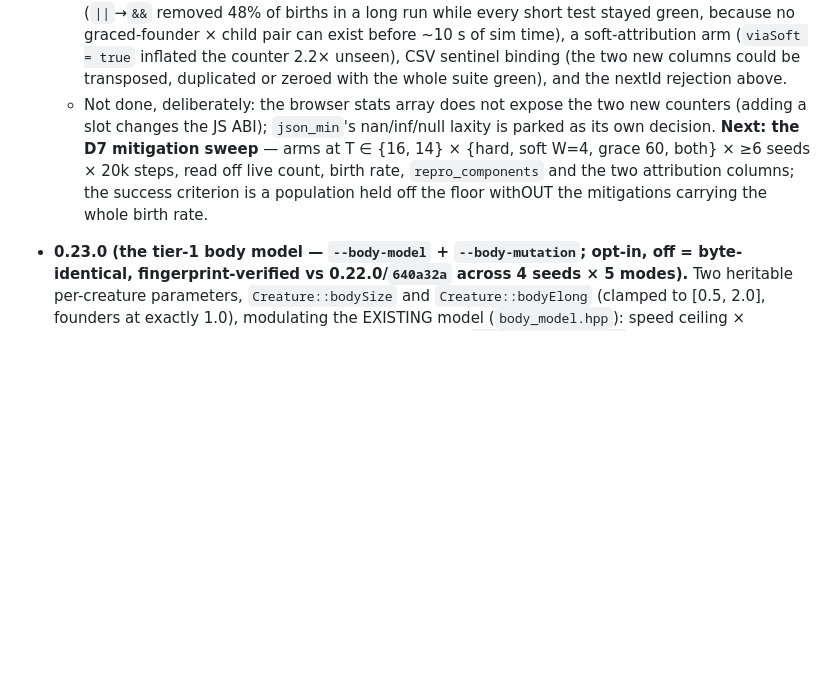
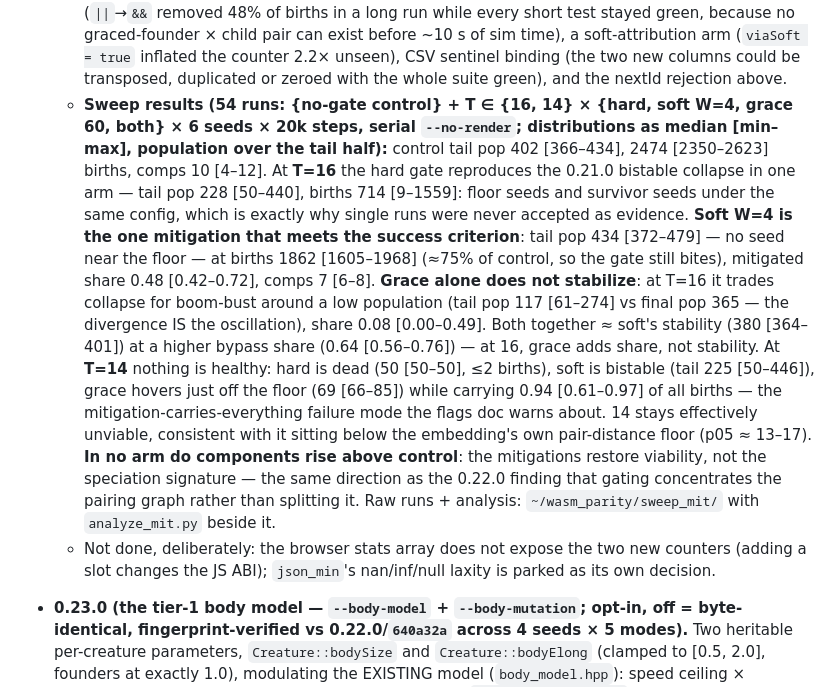
Before and after one commit to HaritMT25/evo_boids, a Markdown page: docs/evo_boids_context.md, the part around the change. Drawn GitHub-style; blank space fills up the shorter version.

Commit message:
docs: v0.24.0 mitigation sweep — soft rescues T=16, grace does not stabilize
54 runs (no-gate control + T in {16,14} x {hard, soft W=4, grace 60, both}
x 6 seeds x 20k steps, serial --no-render), distributions reported as
median [min-max] over the tail half. Headlines:

- T=16 hard reproduces the 0.21.0 bistable collapse INSIDE one arm (tail
  pop 228 [50-440], births 714 [9-1559]) -- floor seeds and survivor seeds
  under the same config, which is why single runs were never evidence.
- Soft W=4 is the one mitigation that meets the success criterion: tail
  pop 434 [372-479], no seed near the floor, at ~75% of the control birth
  rate (the gate still bites), mitigated share 0.48, components 7 [6-8].
- Grace alone does not stabilize: at T=16 it trades collapse for boom-bust
  around a low population (tail 117 [61-274] vs final 365); at T=14 it
  carries 0.94 of all births -- the inert-gate failure mode. Entry valve,
  not stabilizer.
- Both together = soft's stability at a higher bypass share (0.64): at 16,
  grace adds share, not stability.
- T=14 stays effectively unviable under every arm, consistent with sitting
  below the embedding's own pair-distance floor (p05 ~ 13-17).
- No arm raises repro_components above control (10): the mitigations
  restore viability, not the speciation signature -- same direction as the
  0.22.0 concentration finding.

Raw runs + analysis: ~/wasm_parity/sweep_mit/ + analyze_mit.py.

Co-Authored-By: Claude Fable 5 <noreply@anthropic.com>

```diff
--- a/docs/evo_boids_context.md
+++ b/docs/evo_boids_context.md
@@ -403,13 +403,33 @@ in **C++20**.
     inflated the counter 2.2× unseen), CSV sentinel binding (the two new columns
     could be transposed, duplicated or zeroed with the whole suite green), and the
     nextId rejection above.
+  - **Sweep results (54 runs: {no-gate control} + T ∈ {16, 14} × {hard, soft W=4,
+    grace 60, both} × 6 seeds × 20k steps, serial `--no-render`; distributions as
+    median [min–max], population over the tail half):** control tail pop 402
+    [366–434], 2474 [2350–2623] births, comps 10 [4–12]. At **T=16** the hard gate
+    reproduces the 0.21.0 bistable collapse in one arm — tail pop 228 [50–440],
+    births 714 [9–1559]: floor seeds and survivor seeds under the same config,
+    which is exactly why single runs were never accepted as evidence. **Soft W=4
+    is the one mitigation that meets the success criterion**: tail pop 434
+    [372–479] — no seed near the floor — at births 1862 [1605–1968] (≈75% of
+    control, so the gate still bites), mitigated share 0.48 [0.42–0.72], comps 7
+    [6–8]. **Grace alone does not stabilize**: at T=16 it trades collapse for
+    boom-bust around a low population (tail pop 117 [61–274] vs final pop 365 —
+    the divergence IS the oscillation), share 0.08 [0.00–0.49]. Both together ≈
+    soft's stability (380 [364–401]) at a higher bypass share (0.64 [0.56–0.76]) —
+    at 16, grace adds share, not stability. At **T=14** nothing is healthy: hard is
+    dead (50 [50–50], ≤2 births), soft is bistable (tail 225 [50–446]), grace
+    hovers just off the floor (69 [66–85]) while carrying 0.94 [0.61–0.97] of all
+    births — the mitigation-carries-everything failure mode the flags doc warns
+    about. 14 stays effectively unviable, consistent with it sitting below the
+    embedding's own pair-distance floor (p05 ≈ 13–17). **In no arm do components
+    rise above control**: the mitigations restore viability, not the speciation
+    signature — the same direction as the 0.22.0 finding that gating concentrates
+    the pairing graph rather than splitting it. Raw runs + analysis:
+    `~/wasm_parity/sweep_mit/` with `analyze_mit.py` beside it.
   - Not done, deliberately: the browser stats array does not expose the two new
     counters (adding a slot changes the JS ABI); `json_min`'s nan/inf/null laxity
-    is parked as its own decision. **Next: the D7 mitigation sweep** — arms at
-    T ∈ {16, 14} × {hard, soft W=4, grace 60, both} × ≥6 seeds × 20k steps,
-    read off live count, birth rate, `repro_components` and the two attribution
-    columns; the success criterion is a population held off the floor withOUT the
-    mitigations carrying the whole birth rate.
+    is parked as its own decision.
 - **0.23.0 (the tier-1 body model — `--body-model` + `--body-mutation`; opt-in, off =
   byte-identical, fingerprint-verified vs 0.22.0/`640a32a` across 4 seeds × 5 modes).**
   Two heritable per-creature parameters, `Creature::bodySize` and `Creature::bodyElong`
```
Also changed, not shown: docs/evo_boids_flags.md (+2 -2 lines).
